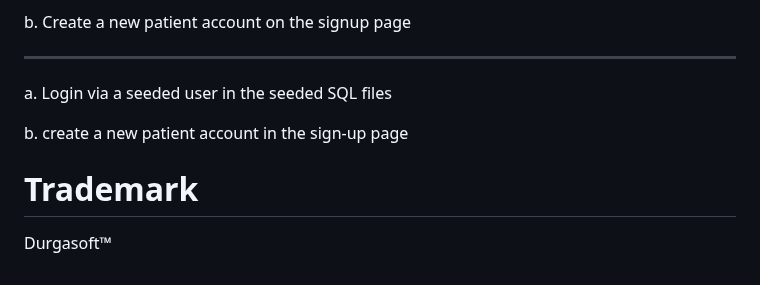
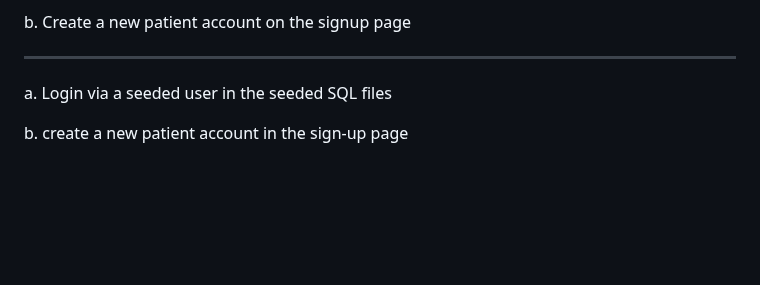
Before and after one commit to TheBobGottfriedFan/CS310_GROUP03, a Markdown page: README.md, the part around the change. GitHub-like rendering; blank space fills up the shorter version.

```diff
--- a/README.md
+++ b/README.md
@@ -221,8 +221,3 @@ b. Create a new patient account on the signup page
 a. Login via a seeded user in the seeded SQL files
 
 b. create a new patient account in the sign-up page
-
-
-
-# Trademark
-Durgasoft™
```
